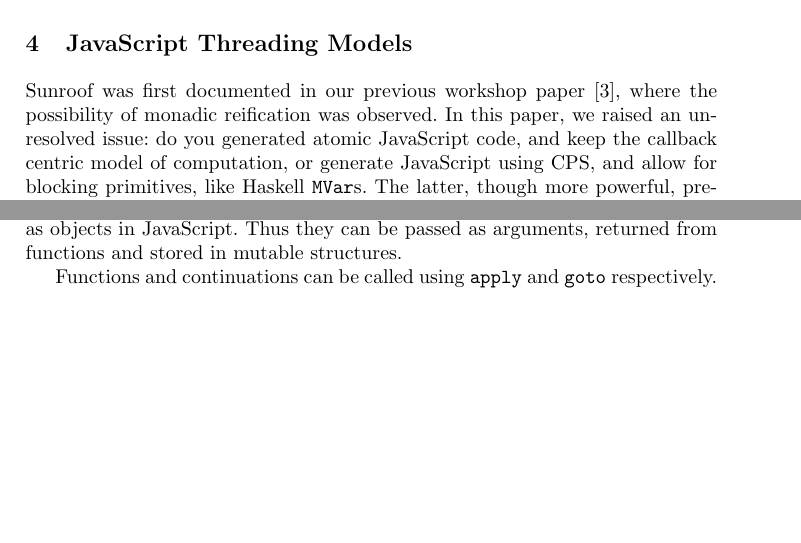
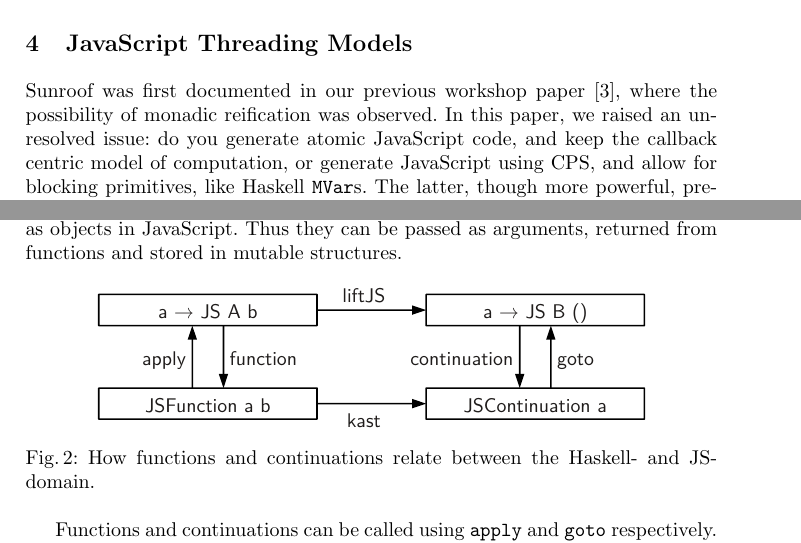
Before and after one commit to ku-fpg/paper-sunroof-tfp13, a LaTeX paper (sunroof.tex): two parts of pages 3 and 4 of 9, joined at a grey line, cut so that both start at the same text, the shorter picture padded with empty space. Compiled offline with pdfLaTeX.

Commit message:
Inserted diagram into main paper.

```diff
--- a/sunroof.tex
+++ b/sunroof.tex
@@ -274,7 +274,7 @@ Sunroof was first documented in our previous
 workshop paper~\cite{Farmer:12:WebDSLs},
 where the possibility of monadic reification was observed.
 In this paper, we raised an unresolved issue: do you
-generated atomic JavaScript code, and keep the callback
+generate atomic JavaScript code, and keep the callback
 centric model of computation, or generate JavaScript
 using CPS, and allow for blocking primitives,
 like Haskell \Src{MVar}s. The latter, though more powerful,
@@ -339,6 +339,11 @@ continuation :: (...) => (a -> JS B ()) -> JS t (JSContinuation a)
 like \Src{JSObject} and others, are realized as objects
 in JavaScript. Thus they can be passed as arguments, returned
 from functions and stored in mutable structures.
+
+\Figure%
+{fig:func-cont}%
+{figures/sunroof-func-cont.pdf}%
+{How functions and continuations relate between the Haskell- and JS-domain.}%
 
 Functions and continuations can be called using \Src{apply}
 and \Src{goto} respectively. \Src{apply} calls the function
```
